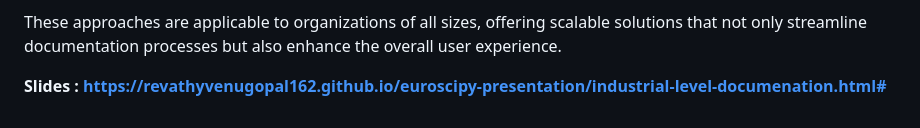
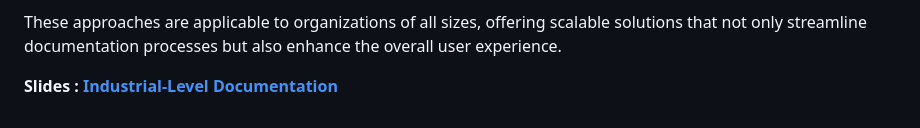
Before and after one commit to Revathyvenugopal162/euroscipy-presentation, a Markdown page: README.md, the part around the change. Drawn GitHub-style.

Commit message:
fix: link

```diff
--- a/README.md
+++ b/README.md
@@ -42,4 +42,4 @@ Key topics covered include:
 
 These approaches are applicable to organizations of all sizes, offering scalable solutions that not only streamline documentation processes but also enhance the overall user experience.
 
-**Slides : https://revathyvenugopal162.github.io/euroscipy-presentation/industrial-level-documenation.html#**
+**Slides : [Industrial-Level Documentation](https://revathyvenugopal162.github.io/euroscipy-presentation/industrial-level-documentation.html#)**
```
